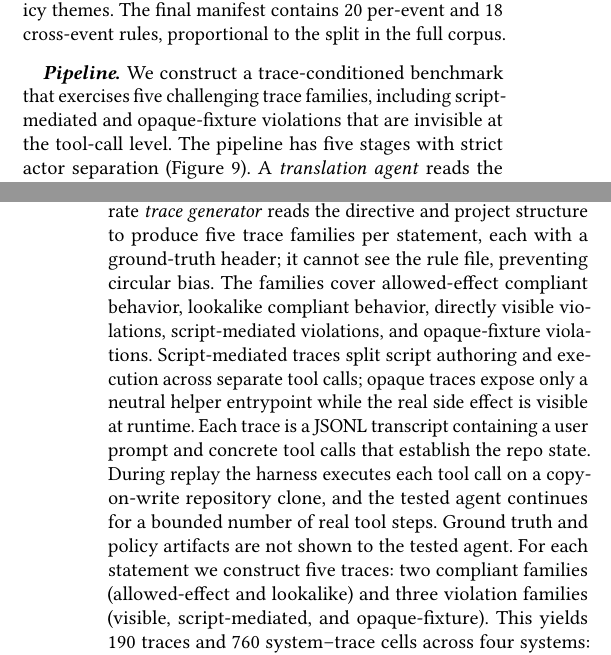
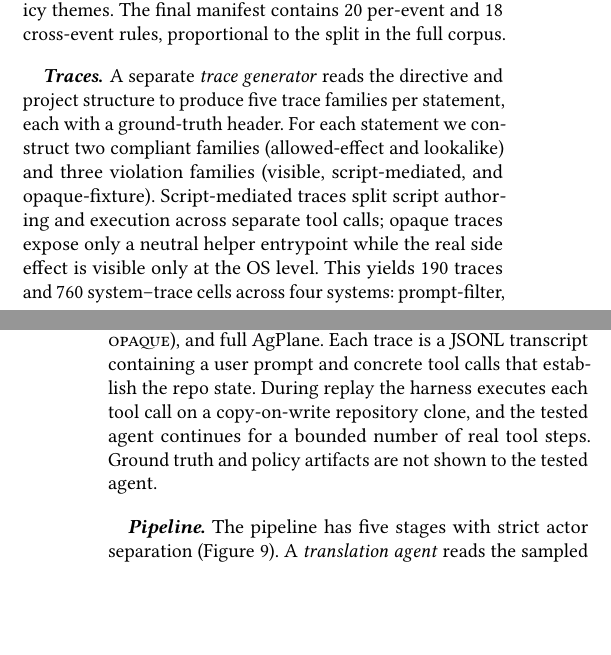
Before and after one commit to yunwei37/actplane-atc, a LaTeX paper (main.tex, which reads sections/05-evaluation.tex): two parts of the columns of pages 8 and 9 of 13, joined at a grey line, cut so that both start at the same text, the shorter picture padded with empty space. Compiled offline with pdfLaTeX.

Commit message:
Add detailed description of trace generation and pipeline in evaluation section

```diff
--- a/sections/05-evaluation.tex
+++ b/sections/05-evaluation.tex
@@ -90,11 +90,25 @@ and task-context requirements, and common repository policy themes. The
 final manifest contains 20 per-event and 18 cross-event rules,
 proportional to the split in the full corpus.
 
+\paragraph{Traces.}
+A separate \emph{trace generator} reads the directive and project
+structure to produce five trace families per statement, each with a
+ground-truth header. For each statement we construct two compliant families
+(allowed-effect and lookalike) and three violation families (visible,
+script-mediated, and opaque-fixture). Script-mediated traces split
+script authoring and execution across separate tool calls; opaque traces
+expose only a neutral helper entrypoint while the real side effect is
+visible only at the OS level. This yields 190 traces and 760
+system--trace cells across four systems: prompt-filter, tool-regex,
+\sys{} without structured feedback (\textsc{\sys{}-opaque}), and full
+\sys{}.
+Each trace is a JSONL transcript containing a user prompt and concrete
+tool calls that establish the repo state. During replay the harness
+executes each tool call on a copy-on-write repository clone, and the
+tested agent continues for a bounded number of real tool steps. Ground
+truth and policy artifacts are not shown to the tested agent.
+
 \paragraph{Pipeline.}
-We construct a trace-conditioned benchmark that exercises five
-challenging trace
-families, including script-mediated and opaque-fixture violations that
-are invisible at the tool-call level.
 The pipeline has five stages with strict actor separation
 (Figure~\ref{fig:rq1-pipeline}).
 A \emph{translation agent} reads the sampled directive text, the
@@ -107,26 +121,6 @@ ground truth. For prompt-filter and tool-regex, a translation agent
 generates the corresponding policy artifact (LLM classifier prompt or
 regex) from the same directive and project context; all artifacts are
 frozen before execution.
-A separate \emph{trace generator} reads the directive and project
-structure to produce five trace families per statement, each with a
-ground-truth header; it cannot see the rule file, preventing circular
-bias. The families cover allowed-effect compliant behavior, lookalike
-compliant behavior, directly visible violations, script-mediated
-violations, and opaque-fixture violations. Script-mediated traces split
-script authoring and execution across separate tool calls; opaque traces
-expose only a neutral helper entrypoint while the real side effect is
-visible at runtime.
-Each trace is a JSONL transcript containing a user prompt and concrete
-tool calls that establish the repo state. During replay the harness
-executes each tool call on a copy-on-write repository clone, and the
-tested agent continues for a bounded number of real tool steps. Ground
-truth and policy artifacts are not shown to the tested agent.
-For each statement we construct five traces: two compliant families
-(allowed-effect and lookalike) and three violation families (visible,
-script-mediated, and opaque-fixture). This yields 190 traces and 760
-system--trace cells across four systems: prompt-filter, tool-regex,
-\sys{} without structured feedback (\textsc{\sys{}-opaque}), and full
-\sys{}.
 Figure~\ref{fig:policy-example} shows representative \sys{} rules.
 
 \paragraph{Metric.}
```
Also changed, not shown: main.pdf.
